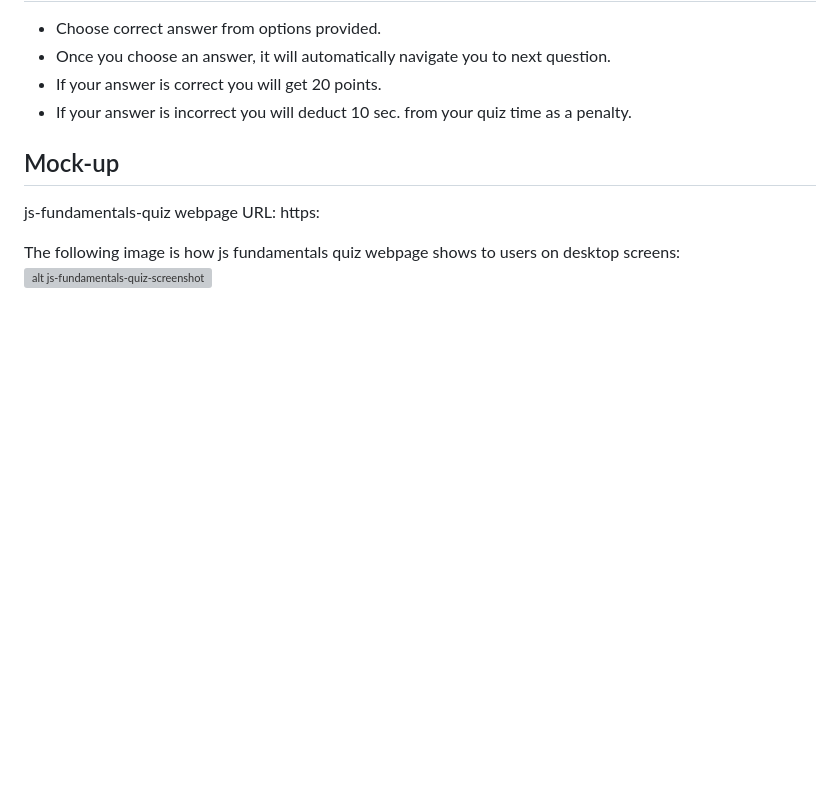
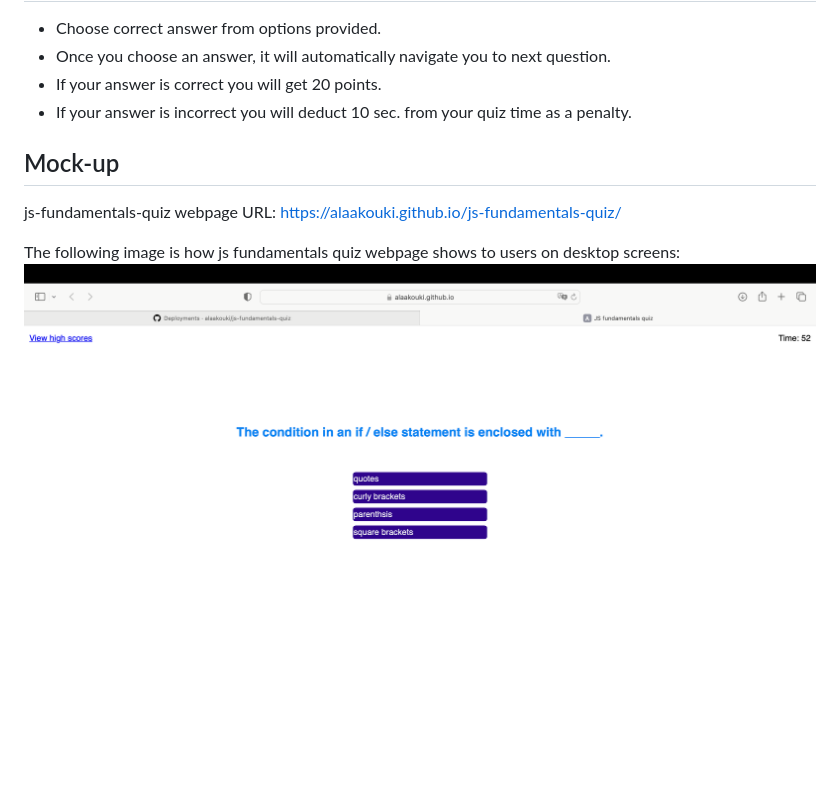
Before and after one commit to alaakouki/js-fundamentals-quiz, a Markdown page: README.md, the part around the change. GitHub-like rendering; pictures changed too: assets/images/js-fundamentals-quiz-screenshot.png (added); blank space fills up the shorter version; grey boxes are pictures that could not be loaded.

Commit message:
adding webpage link & screenshot to README file

```diff
--- a/README.md
+++ b/README.md
@@ -9,8 +9,8 @@ Enjoy your time with JavaScript fundamentals quiz, choose the correct answers wi
 
 ## Mock-up
  js-fundamentals-quiz webpage URL:
- https:
+ https://alaakouki.github.io/js-fundamentals-quiz/
 
 The following image is how js fundamentals quiz webpage shows to
 users on desktop screens:
-![alt js-fundamentals-quiz-screenshot](./assets/images/.png)
+![alt js-fundamentals-quiz-screenshot](./assets/images/js-fundamentals-quiz-screenshot.png)
```
Also changed, not shown: 1 other file.
